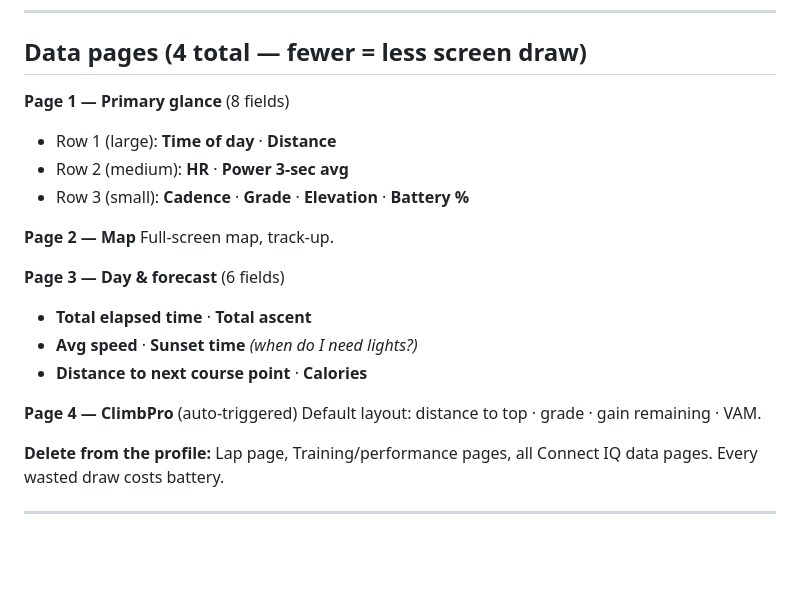
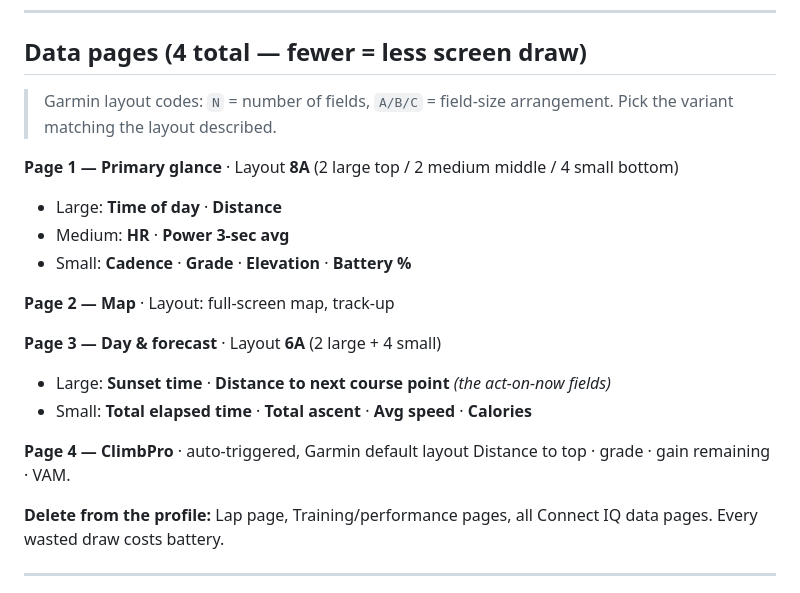
Before and after one commit to tpall/TBR-2026, a Markdown page: garmin_setup.md, the part around the change. Drawn GitHub-style; blank space fills up the shorter version.

Commit message:
docs(garmin): use Garmin layout codes (8A/6A) for data pages
Also promote Sunset + Distance-to-next-course-point to large on Page 3 —
the act-on-now fields for sleep & checkpoint timing.

Co-Authored-By: Claude Opus 4.7 (1M context) <noreply@anthropic.com>

```diff
--- a/garmin_setup.md
+++ b/garmin_setup.md
@@ -26,21 +26,21 @@ Wake the Edge at the start line with both sensors connected — re-pairing mid-r
 
 ## Data pages (4 total — fewer = less screen draw)
 
-**Page 1 — Primary glance** (8 fields)
-- Row 1 (large): **Time of day** · **Distance**
-- Row 2 (medium): **HR** · **Power 3-sec avg**
-- Row 3 (small): **Cadence** · **Grade** · **Elevation** · **Battery %**
+> Garmin layout codes: `N` = number of fields, `A/B/C` = field-size arrangement. Pick the variant matching the layout described.
 
-**Page 2 — Map**
-Full-screen map, track-up.
+**Page 1 — Primary glance** · Layout **8A** (2 large top / 2 medium middle / 4 small bottom)
+- Large: **Time of day** · **Distance**
+- Medium: **HR** · **Power 3-sec avg**
+- Small: **Cadence** · **Grade** · **Elevation** · **Battery %**
 
-**Page 3 — Day & forecast** (6 fields)
-- **Total elapsed time** · **Total ascent**
-- **Avg speed** · **Sunset time** *(when do I need lights?)*
-- **Distance to next course point** · **Calories**
+**Page 2 — Map** · Layout: full-screen map, track-up
 
-**Page 4 — ClimbPro** (auto-triggered)
-Default layout: distance to top · grade · gain remaining · VAM.
+**Page 3 — Day & forecast** · Layout **6A** (2 large + 4 small)
+- Large: **Sunset time** · **Distance to next course point** *(the act-on-now fields)*
+- Small: **Total elapsed time** · **Total ascent** · **Avg speed** · **Calories**
+
+**Page 4 — ClimbPro** · auto-triggered, Garmin default layout
+Distance to top · grade · gain remaining · VAM.
 
 **Delete from the profile:** Lap page, Training/performance pages, all Connect IQ data pages. Every wasted draw costs battery.
 
```
